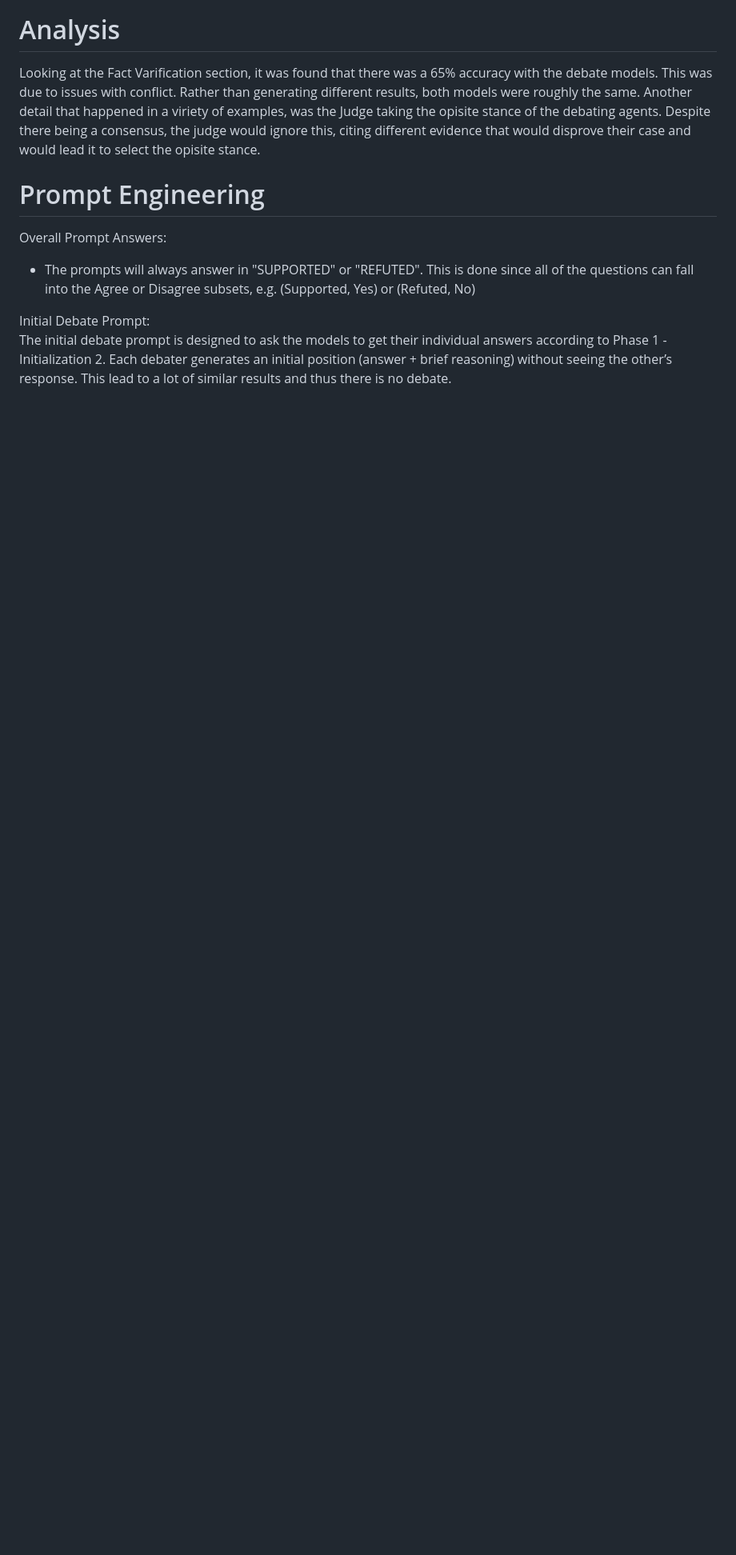
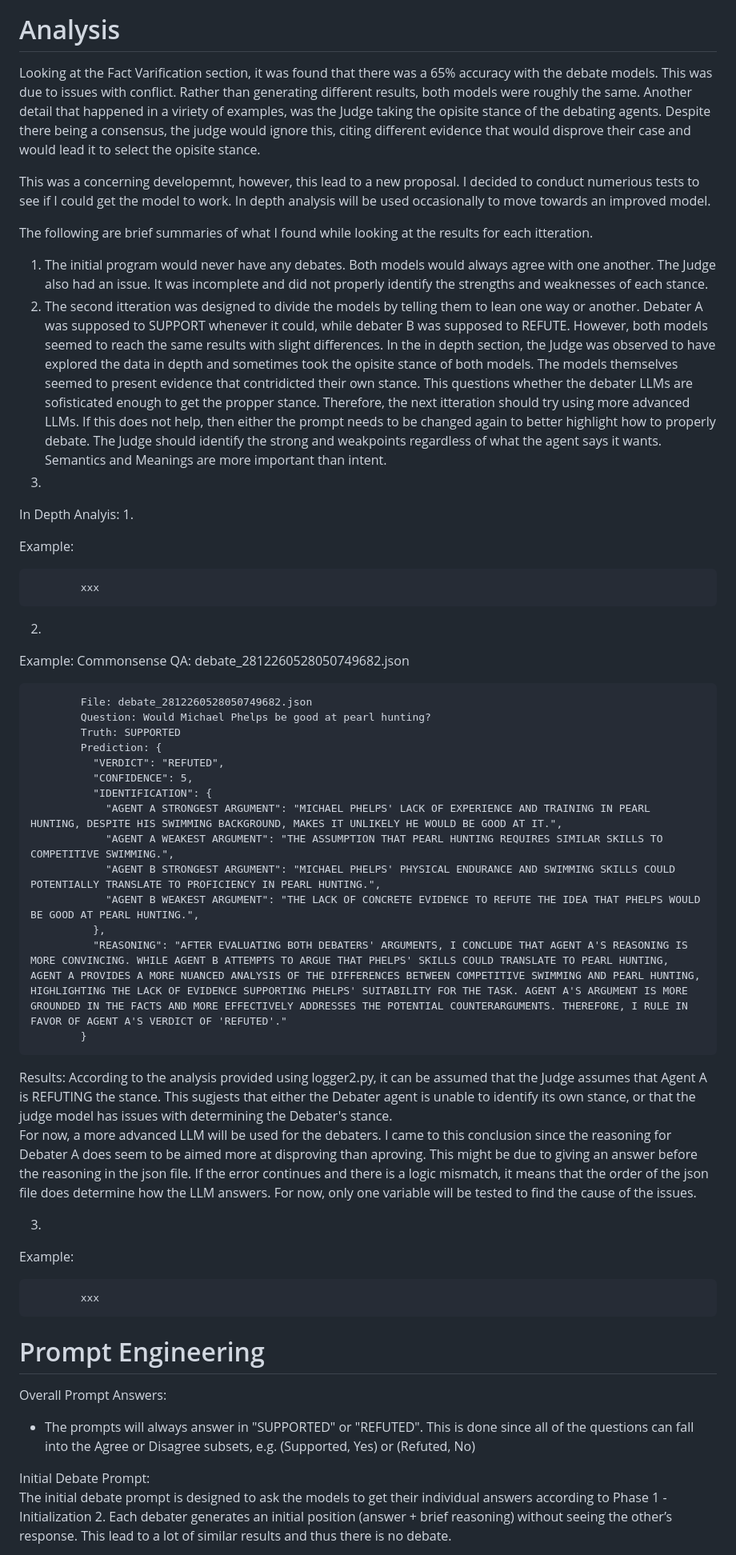
Before and after one commit to OrangeHacker1/AI_Debater_Triple_Judge, a Markdown page: REPORT.md, the part around one of its changes. Shown at 80% size. Drawn GitHub-style; blank space fills up the shorter version.

Commit message:
Document experiment updates and accuracy results
Added updates on experimental results and analysis of model performance, including accuracy metrics and insights from iterations.

```diff
--- a/REPORT.md
+++ b/REPORT.md
@@ -99,6 +142,48 @@ Looking at the Fact Varification section, it was found that there was a 65% accu
 Rather than generating different results, both models were roughly the same.
 Another detail that happened in a viriety of examples, was the Judge taking the opisite stance of the debating agents. Despite there being a consensus, the judge would ignore this, citing different evidence that would disprove their case and would lead it to select the opisite stance.
 
+This was a concerning developemnt, however, this lead to a new proposal.
+I decided to conduct numerious tests to see if I could get the model to work. In depth analysis will be used occasionally to move towards an improved model.
+
+The following are brief summaries of what I found while looking at the results for each itteration.
+1. The initial program would never have any debates. Both models would always agree with one another. The Judge also had an issue. It was incomplete and did not properly identify the strengths and weaknesses of each stance.
+2. The second itteration was designed to divide the models by telling them to lean one way or another. Debater A was supposed to SUPPORT whenever it could, while debater B was supposed to REFUTE. However, both models seemed to reach the same results with slight differences. In the in depth section, the Judge was observed to have explored the data in depth and sometimes took the opisite stance of both models. The models themselves seemed to present evidence that contridicted their own stance. This questions whether the debater LLMs are sofisticated enough to get the propper stance. Therefore, the next itteration should try using more advanced LLMs. If this does not help, then either the prompt needs to be changed again to better highlight how to properly debate. The Judge should identify the strong and weakpoints regardless of what the agent says it wants. Semantics and Meanings are more important than intent.
+3.
+
+In Depth Analyis:
+1.
+
+Example:
+
+            xxx
+
+2.
+
+Example: Commonsense QA: debate_2812260528050749682.json
+
+
+            File: debate_2812260528050749682.json
+            Question: Would Michael Phelps be good at pearl hunting?
+            Truth: SUPPORTED
+            Prediction: {
+              "VERDICT": "REFUTED",
+              "CONFIDENCE": 5,
+              "IDENTIFICATION": {
+                "AGENT A STRONGEST ARGUMENT": "MICHAEL PHELPS' LACK OF EXPERIENCE AND TRAINING IN PEARL HUNTING, DESPITE HIS SWIMMING BACKGROUND, MAKES IT UNLIKELY HE WOULD BE GOOD AT IT.",
+                "AGENT A WEAKEST ARGUMENT": "THE ASSUMPTION THAT PEARL HUNTING REQUIRES SIMILAR SKILLS TO COMPETITIVE SWIMMING.",
+                "AGENT B STRONGEST ARGUMENT": "MICHAEL PHELPS' PHYSICAL ENDURANCE AND SWIMMING SKILLS COULD POTENTIALLY TRANSLATE TO PROFICIENCY IN PEARL HUNTING.",
+                "AGENT B WEAKEST ARGUMENT": "THE LACK OF CONCRETE EVIDENCE TO REFUTE THE IDEA THAT PHELPS WOULD BE GOOD AT PEARL HUNTING.",
+              },
+              "REASONING": "AFTER EVALUATING BOTH DEBATERS' ARGUMENTS, I CONCLUDE THAT AGENT A'S REASONING IS MORE CONVINCING. WHILE AGENT B ATTEMPTS TO ARGUE THAT PHELPS' SKILLS COULD TRANSLATE TO PEARL HUNTING, AGENT A PROVIDES A MORE NUANCED ANALYSIS OF THE DIFFERENCES BETWEEN COMPETITIVE SWIMMING AND PEARL HUNTING, HIGHLIGHTING THE LACK OF EVIDENCE SUPPORTING PHELPS' SUITABILITY FOR THE TASK. AGENT A'S ARGUMENT IS MORE GROUNDED IN THE FACTS AND MORE EFFECTIVELY ADDRESSES THE POTENTIAL COUNTERARGUMENTS. THEREFORE, I RULE IN FAVOR OF AGENT A'S VERDICT OF 'REFUTED'."
+            }
+Results: According to the analysis provided using logger2.py, it can be assumed that the Judge assumes that Agent A is REFUTING the stance. This sugjests that either the Debater agent is unable to identify its own stance, or that the judge model has issues with determining the Debater's stance.
+For now, a more advanced LLM will be used for the debaters. I came to this conclusion since the reasoning for Debater A does seem to be aimed more at disproving than aproving. This might be due to giving an answer before the reasoning in the json file. If the error continues and there is a logic mismatch, it means that the order of the json file does determine how the LLM answers. For now, only one variable will be tested to find the cause of the issues.
+
+3.
+
+Example:
+
+            xxx
 
 # Prompt Engineering
 
```
Also changed, not shown: other parts of REPORT.md (+43 -0 lines).
